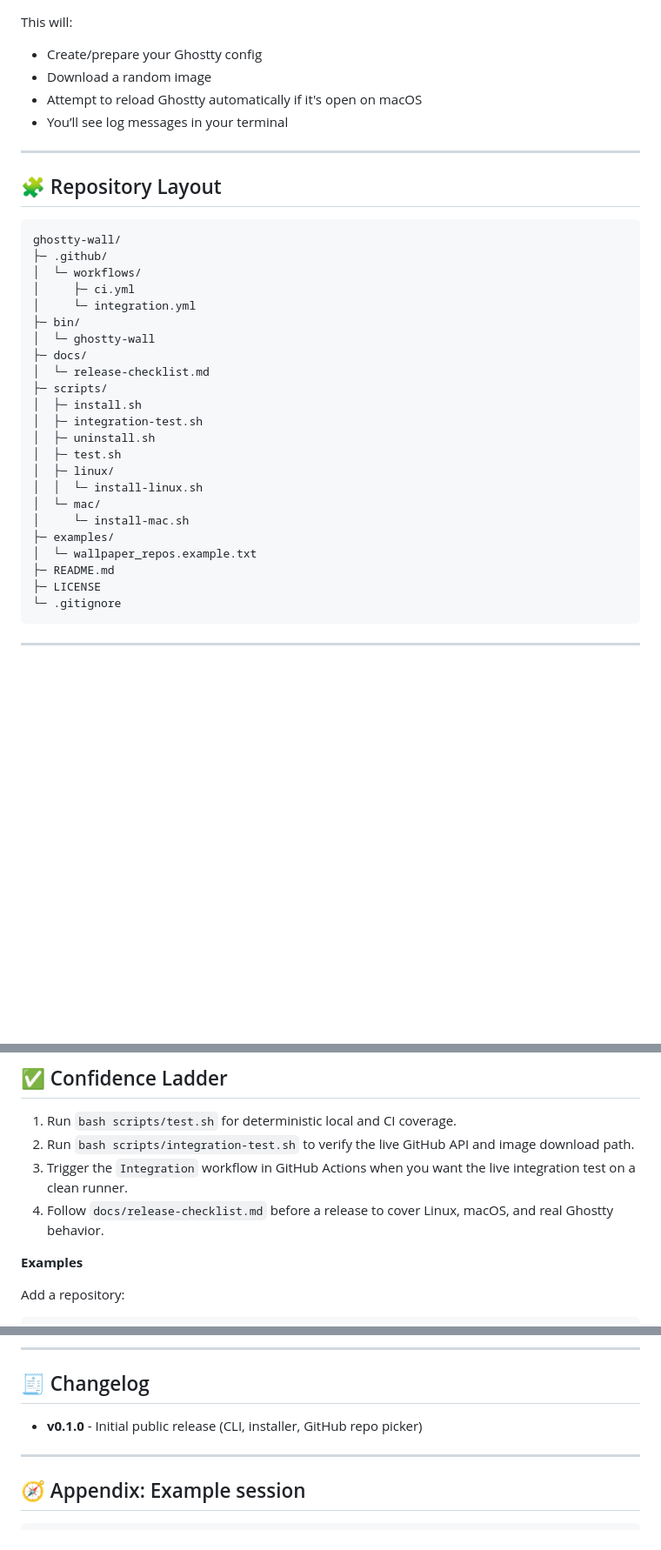
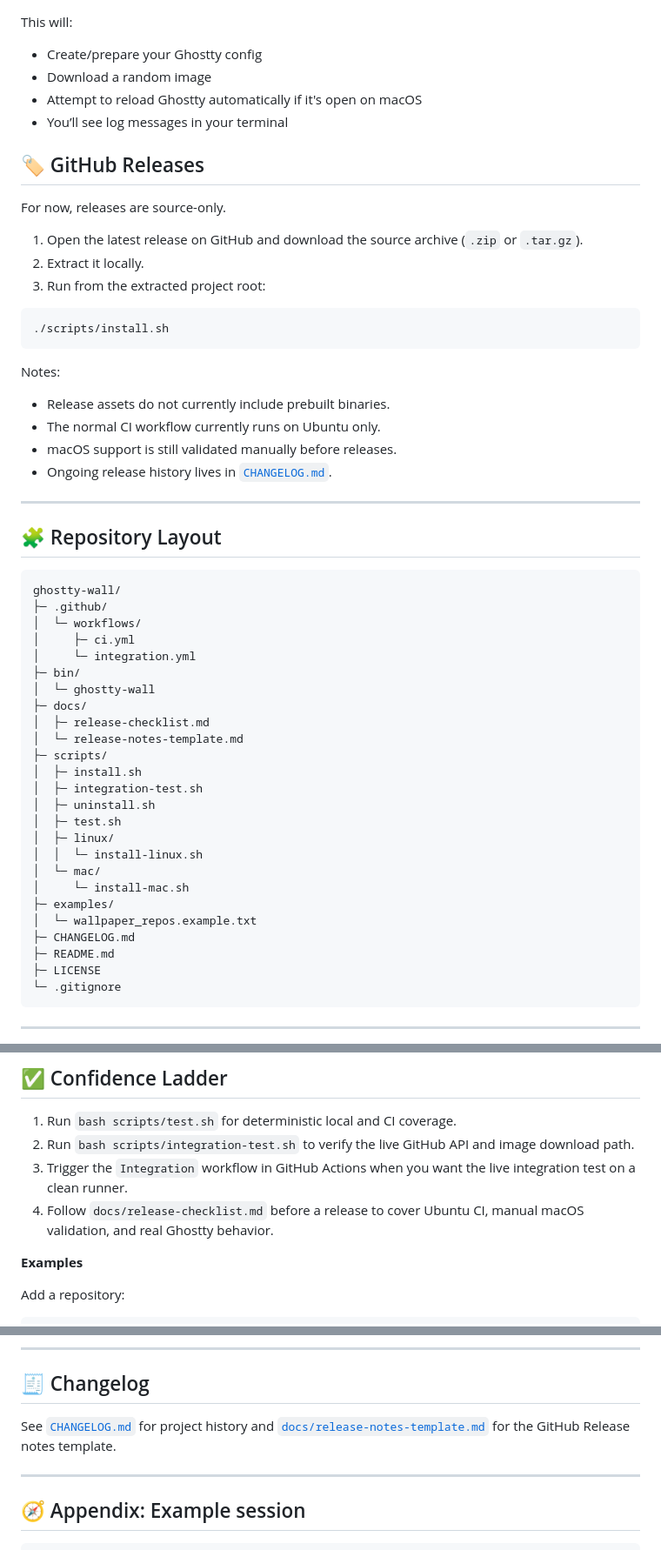
Before and after one commit to GiovanniCaiazzo01/Ghostty-wall, a Markdown page: README.md, 3 parts joined by grey strips. Shown at 87% size. Rendered like a GitHub page; blank space fills up the shorter version.

Commit message:
docs: add source release process

````diff
--- a/README.md
+++ b/README.md
@@ -75,6 +75,25 @@ This will:
 * Attempt to reload Ghostty automatically if it's open on macOS
 * You’ll see log messages in your terminal
 
+## 🏷️ GitHub Releases
+
+For now, releases are source-only.
+
+1. Open the latest release on GitHub and download the source archive (`.zip` or `.tar.gz`).
+2. Extract it locally.
+3. Run from the extracted project root:
+
+```bash
+./scripts/install.sh
+```
+
+Notes:
+
+* Release assets do not currently include prebuilt binaries.
+* The normal CI workflow currently runs on Ubuntu only.
+* macOS support is still validated manually before releases.
+* Ongoing release history lives in [`CHANGELOG.md`](./CHANGELOG.md).
+
 ---
 
 ## 🧩 Repository Layout
@@ -88,7 +107,8 @@ ghostty-wall/
 ├─ bin/
 │  └─ ghostty-wall
 ├─ docs/
-│  └─ release-checklist.md
+│  ├─ release-checklist.md
+│  └─ release-notes-template.md
 ├─ scripts/
 │  ├─ install.sh
 │  ├─ integration-test.sh
@@ -100,6 +120,7 @@ ghostty-wall/
 │     └─ install-mac.sh
 ├─ examples/
 │  └─ wallpaper_repos.example.txt
+├─ CHANGELOG.md
 ├─ README.md
 ├─ LICENSE
 └─ .gitignore
@@ -144,7 +165,7 @@ ghostty-wall --help
 1. Run `bash scripts/test.sh` for deterministic local and CI coverage.
 2. Run `bash scripts/integration-test.sh` to verify the live GitHub API and image download path.
 3. Trigger the `Integration` workflow in GitHub Actions when you want the live integration test on a clean runner.
-4. Follow `docs/release-checklist.md` before a release to cover Linux, macOS, and real Ghostty behavior.
+4. Follow `docs/release-checklist.md` before a release to cover Ubuntu CI, manual macOS validation, and real Ghostty behavior.
 
 **Examples**
 
@@ -318,7 +339,7 @@ MIT — see [`LICENSE`](./LICENSE).
 
 ## 🧾 Changelog
 
-* **v0.1.0** - Initial public release (CLI, installer, GitHub repo picker)
+See [`CHANGELOG.md`](./CHANGELOG.md) for project history and [`docs/release-notes-template.md`](./docs/release-notes-template.md) for the GitHub Release notes template.
 
 ---
 
````
Also changed, not shown: CHANGELOG.md (added, +24 -0 lines).
